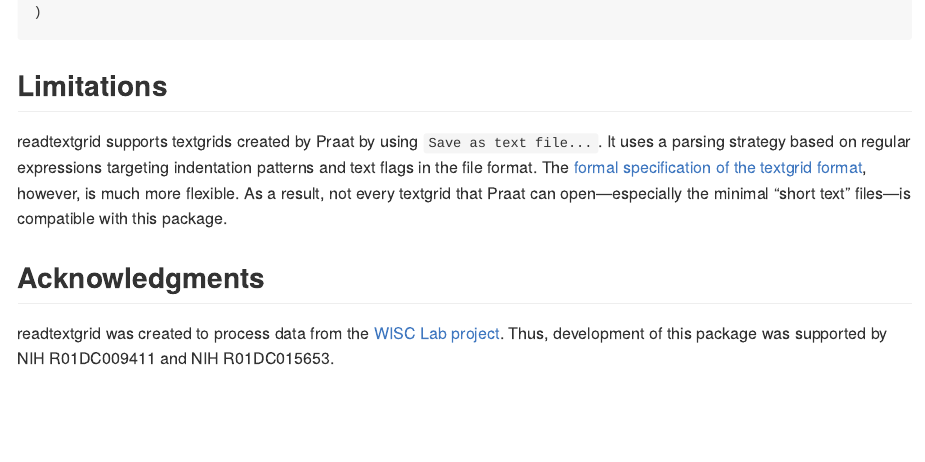
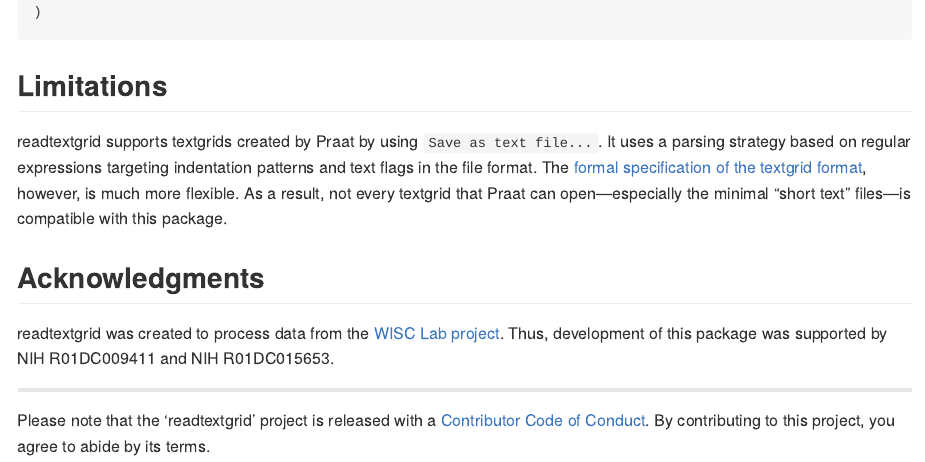
Before and after one commit to tjmahr/readtextgrid, an R Markdown document (README.Rmd): the page in a window 1100 px wide, from 5530 px down. The pictures show the output file README.md that the author committed with the source, drawn offline in the style of GitHub; badge pictures from the web are left out.

Commit message:
add code of conduct

```diff
--- a/README.Rmd
+++ b/README.Rmd
@@ -212,3 +212,9 @@
 readtextgrid was created to process data from the [WISC Lab
 project](https://kidspeech.wisc.edu/). Thus, development of this package was
 supported by NIH R01DC009411 and NIH R01DC015653.
+
+***
+
+Please note that the 'readtextgrid' project is released with a
+[Contributor Code of Conduct](.github/CODE_OF_CONDUCT.md).
+By contributing to this project, you agree to abide by its terms.
```
Also changed, not shown: .github/CODE_OF_CONDUCT.html (added), .github/CODE_OF_CONDUCT.md (added), README.md, 1 other file.
